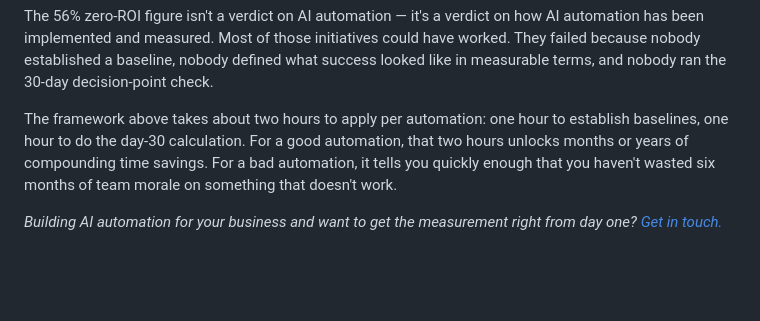
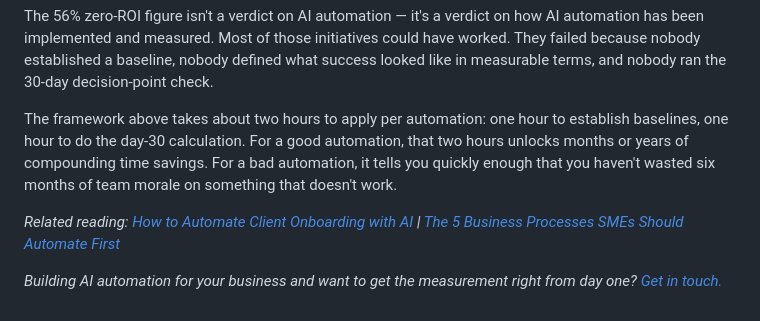
Before and after one commit to zelusototmayor/zelusottomayor, a Markdown page: blog/2026-03-01-how-to-measure-roi-of-ai-automation.md, the part around the change. Drawn GitHub-style; blank space fills up the shorter version.

Commit message:
SEO: blog post on automating client onboarding with AI, internal links added to existing posts

```diff
--- a/blog/2026-03-01-how-to-measure-roi-of-ai-automation.md
+++ b/blog/2026-03-01-how-to-measure-roi-of-ai-automation.md
@@ -253,4 +253,6 @@ The 56% zero-ROI figure isn't a verdict on AI automation — it's a verdict on h
 
 The framework above takes about two hours to apply per automation: one hour to establish baselines, one hour to do the day-30 calculation. For a good automation, that two hours unlocks months or years of compounding time savings. For a bad automation, it tells you quickly enough that you haven't wasted six months of team morale on something that doesn't work.
 
+*Related reading: [How to Automate Client Onboarding with AI](/blog/how-to-automate-client-onboarding-with-ai) | [The 5 Business Processes SMEs Should Automate First](/blog/5-business-processes-smes-automate-first)*
+
 *Building AI automation for your business and want to get the measurement right from day one? [Get in touch.](https://zelusottomayor.com)*
```
Also changed, not shown: blog/2026-03-03-5-business-processes-smes-automate-first.md (+2 -0 lines), blog/2026-03-20-how-to-automate-client-onboarding-with-ai.md (added, +185 -0 lines).
